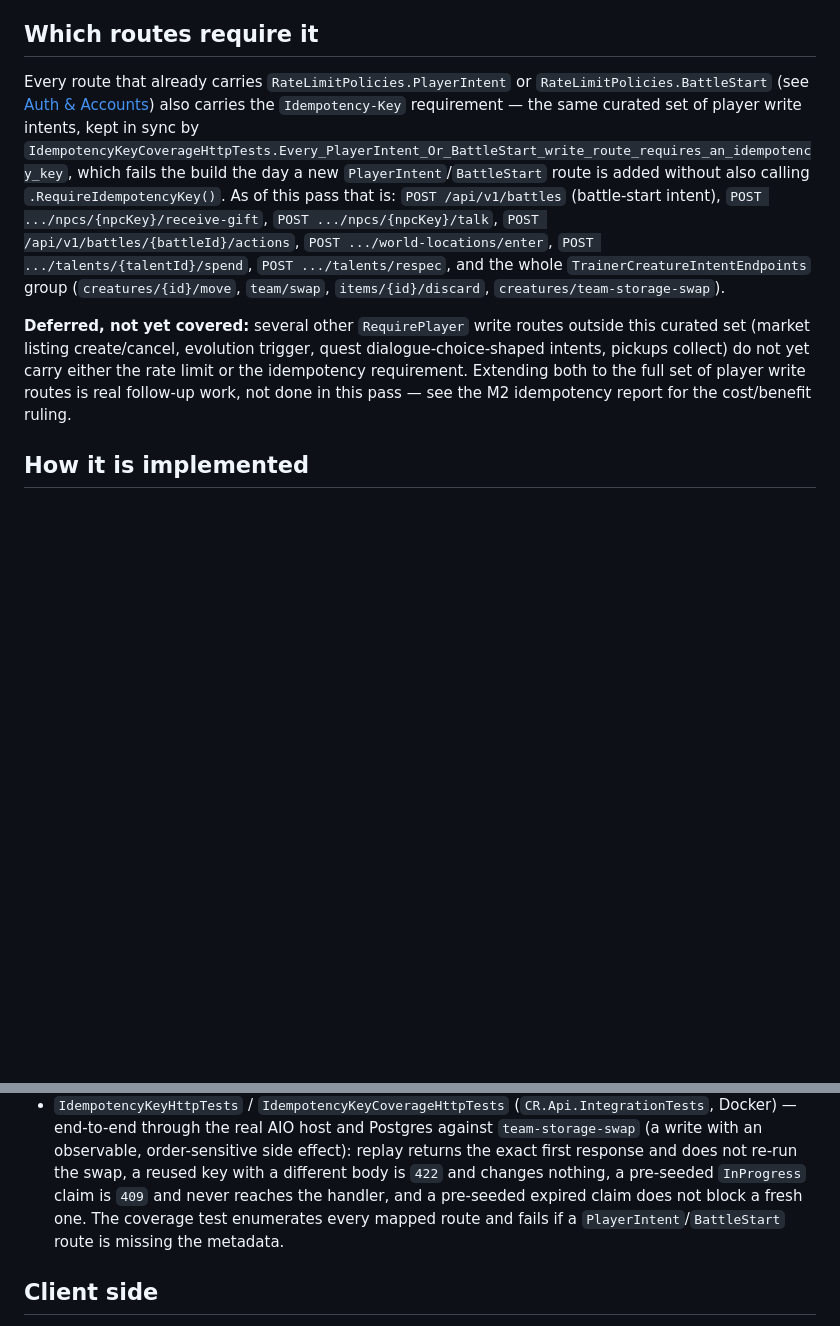
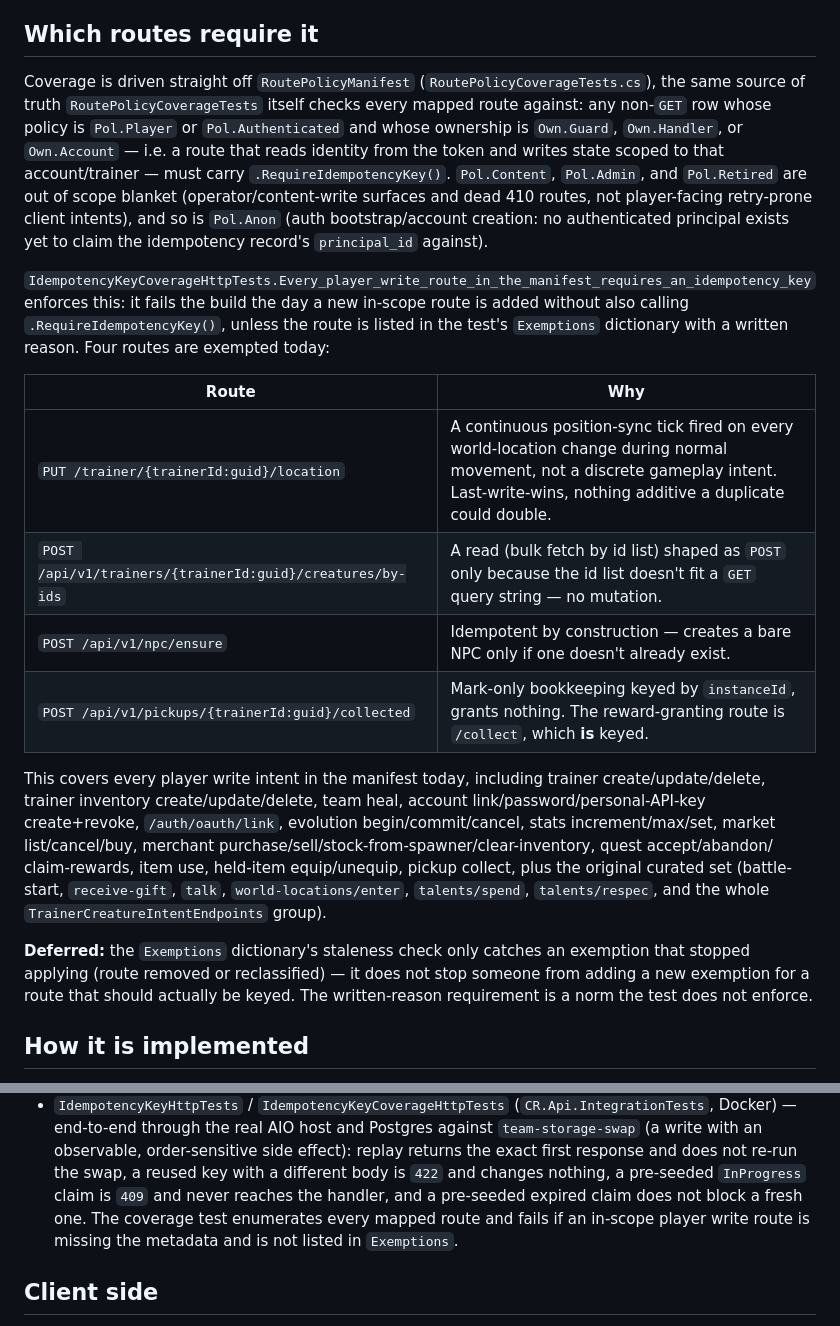
Before and after one commit to CrystallineRift/cr-docs, a Markdown page: docs/backend/27-idempotency-keys.md, 2 parts joined by grey strips. GitHub-like rendering; blank space fills up the shorter version.

Commit message:
Document oauth/link security fix + idempotency's full player-write coverage
06-auth-and-accounts.md: POST /auth/oauth/link now targets the caller's
token account (never the request body), refuses a mismatched body
accountId or a service-key token with 403, and requires the player
policy like its sibling account endpoints. Adds a Token security rules
row recording the prior behavior.

27-idempotency-keys.md: was still describing round 1's curated
PlayerIntent/BattleStart route set; updates "Which routes require it"
to the manifest-driven coverage (every Pol.Player/Pol.Authenticated
write route with account/trainer ownership) plus the 4 exemptions with
their written reasons.

Co-Authored-By: Claude Sonnet 5 <noreply@anthropic.com>
Claude-Session: https://claude.ai/code/session_01UKfZKGqDp5bGUL9tWD44Hi

```diff
--- a/docs/backend/27-idempotency-keys.md
+++ b/docs/backend/27-idempotency-keys.md
@@ -39,23 +39,38 @@ behavior change that would otherwise break an old client outright.
 
 ## Which routes require it
 
-Every route that already carries `RateLimitPolicies.PlayerIntent` or `RateLimitPolicies.BattleStart`
-(see [Auth & Accounts](06-auth-and-accounts.md)) also carries the `Idempotency-Key` requirement — the
-same curated set of player write intents, kept in sync by
-`IdempotencyKeyCoverageHttpTests.Every_PlayerIntent_Or_BattleStart_write_route_requires_an_idempotency_key`,
-which fails the build the day a new `PlayerIntent`/`BattleStart` route is added without also calling
-`.RequireIdempotencyKey()`. As of this pass that is: `POST /api/v1/battles` (battle-start intent),
-`POST .../npcs/{npcKey}/receive-gift`, `POST .../npcs/{npcKey}/talk`,
-`POST /api/v1/battles/{battleId}/actions`, `POST .../world-locations/enter`,
-`POST .../talents/{talentId}/spend`, `POST .../talents/respec`, and the whole
-`TrainerCreatureIntentEndpoints` group (`creatures/{id}/move`, `team/swap`,
-`items/{id}/discard`, `creatures/team-storage-swap`).
+Coverage is driven straight off `RoutePolicyManifest` (`RoutePolicyCoverageTests.cs`), the same source
+of truth `RoutePolicyCoverageTests` itself checks every mapped route against: any non-`GET` row whose
+policy is `Pol.Player` or `Pol.Authenticated` and whose ownership is `Own.Guard`, `Own.Handler`, or
+`Own.Account` — i.e. a route that reads identity from the token and writes state scoped to that
+account/trainer — must carry `.RequireIdempotencyKey()`. `Pol.Content`, `Pol.Admin`, and `Pol.Retired`
+are out of scope blanket (operator/content-write surfaces and dead 410 routes, not player-facing
+retry-prone client intents), and so is `Pol.Anon` (auth bootstrap/account creation: no authenticated
+principal exists yet to claim the idempotency record's `principal_id` against).
 
-**Deferred, not yet covered:** several other `RequirePlayer` write routes outside this curated set
-(market listing create/cancel, evolution trigger, quest dialogue-choice-shaped intents, pickups
-collect) do not yet carry either the rate limit or the idempotency requirement. Extending both to the
-full set of player write routes is real follow-up work, not done in this pass — see the M2 idempotency
-report for the cost/benefit ruling.
+`IdempotencyKeyCoverageHttpTests.Every_player_write_route_in_the_manifest_requires_an_idempotency_key`
+enforces this: it fails the build the day a new in-scope route is added without also calling
+`.RequireIdempotencyKey()`, unless the route is listed in the test's `Exemptions` dictionary with a
+written reason. Four routes are exempted today:
+
+| Route | Why |
+|---|---|
+| `PUT /trainer/{trainerId:guid}/location` | A continuous position-sync tick fired on every world-location change during normal movement, not a discrete gameplay intent. Last-write-wins, nothing additive a duplicate could double. |
+| `POST /api/v1/trainers/{trainerId:guid}/creatures/by-ids` | A read (bulk fetch by id list) shaped as `POST` only because the id list doesn't fit a `GET` query string — no mutation. |
+| `POST /api/v1/npc/ensure` | Idempotent by construction — creates a bare NPC only if one doesn't already exist. |
+| `POST /api/v1/pickups/{trainerId:guid}/collected` | Mark-only bookkeeping keyed by `instanceId`, grants nothing. The reward-granting route is `/collect`, which **is** keyed. |
+
+This covers every player write intent in the manifest today, including trainer create/update/delete,
+trainer inventory create/update/delete, team heal, account link/password/personal-API-key
+create+revoke, `/auth/oauth/link`, evolution begin/commit/cancel, stats increment/max/set, market
+list/cancel/buy, merchant purchase/sell/stock-from-spawner/clear-inventory, quest accept/abandon/
+claim-rewards, item use, held-item equip/unequip, pickup collect, plus the original curated set
+(battle-start, `receive-gift`, `talk`, `world-locations/enter`, `talents/spend`, `talents/respec`, and
+the whole `TrainerCreatureIntentEndpoints` group).
+
+**Deferred:** the `Exemptions` dictionary's staleness check only catches an exemption that stopped
+applying (route removed or reclassified) — it does not stop someone from adding a new exemption for a
+route that should actually be keyed. The written-reason requirement is a norm the test does not enforce.
 
 ## How it is implemented
 
@@ -101,8 +116,8 @@ the handler again rather than being permanently stuck replaying a failure.
   observable, order-sensitive side effect): replay returns the exact first response and does not
   re-run the swap, a reused key with a different body is `422` and changes nothing, a pre-seeded
   `InProgress` claim is `409` and never reaches the handler, and a pre-seeded expired claim does not
-  block a fresh one. The coverage test enumerates every mapped route and fails if a
-  `PlayerIntent`/`BattleStart` route is missing the metadata.
+  block a fresh one. The coverage test enumerates every mapped route and fails if an in-scope player
+  write route is missing the metadata and is not listed in `Exemptions`.
 
 ## Client side
 
```
Also changed, not shown: docs/backend/06-auth-and-accounts.md (+2 -1 lines).
